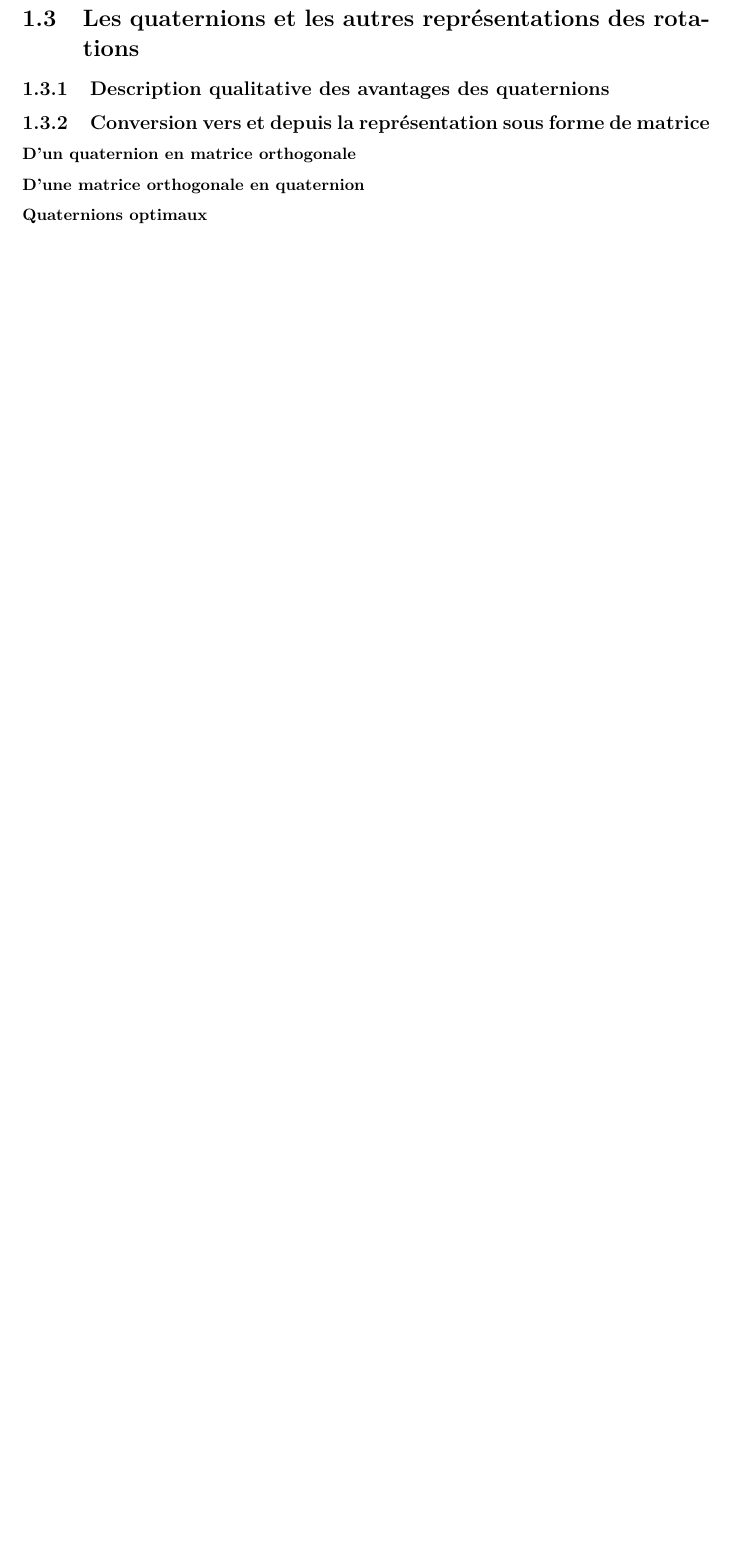
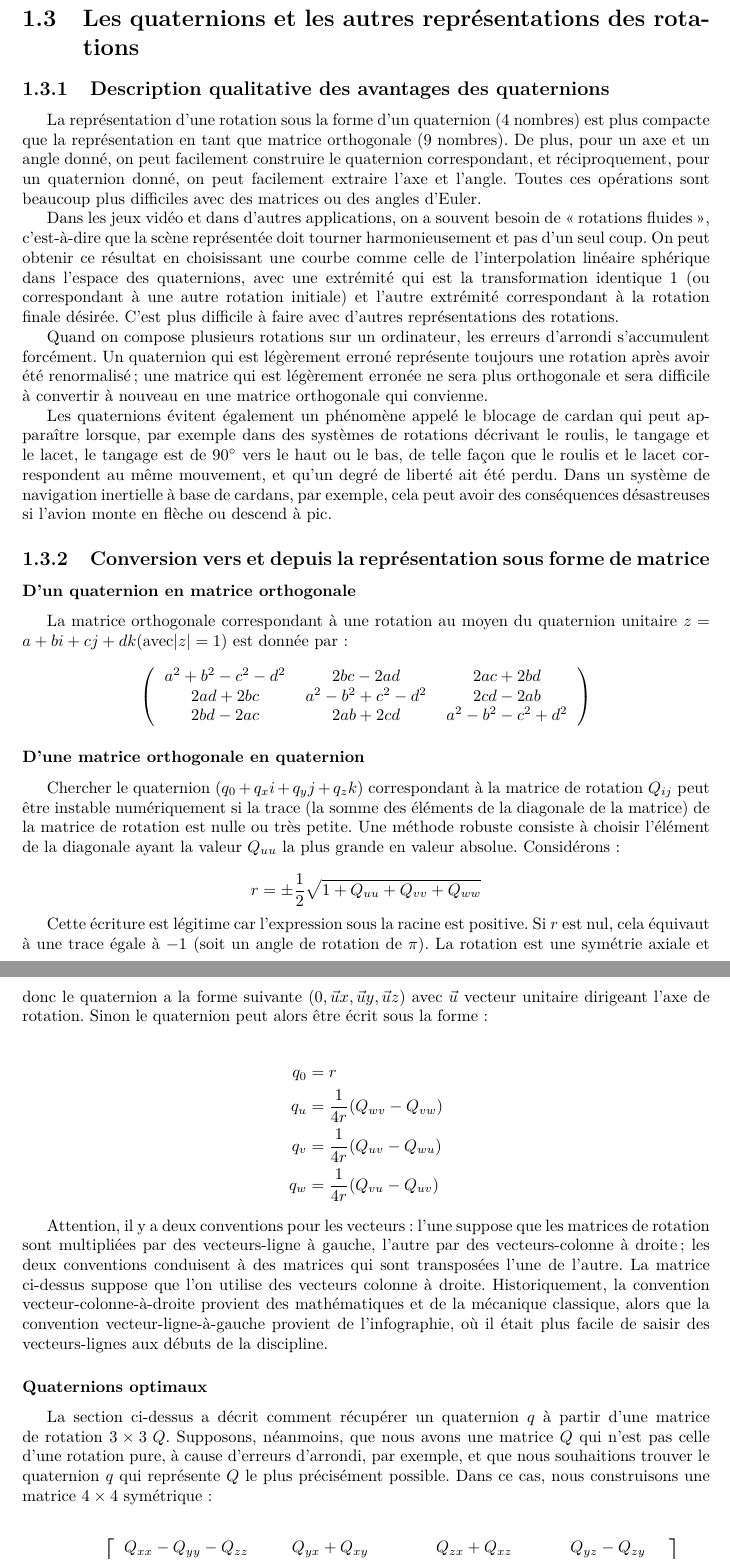
Before and after one commit to boissierflorian/Projet_Latex, a LaTeX thesis (rapport.tex, which reads boissier/subsections/description_qualitative.tex, boissier/subsections/matrice_quaternion.tex, boissier/subsections/quaternion_matrice.tex): part of page 11 of 11 before the commit and two parts of pages 11 and 12 of 12 after it, the two joined at a grey line, cut so that both start at the same text, the shorter picture padded with empty space. Compiled offline with pdfLaTeX.

Commit message:
Plusieurs parties sur les quaternions

```diff
--- /dev/null
+++ b/boissier/subsections/description_qualitative.tex
@@ -0,0 +1,7 @@
+La représentation d'une rotation sous la forme d'un quaternion (4 nombres) est plus compacte que la représentation en tant que matrice orthogonale (9 nombres). De plus, pour un axe et un angle donné, on peut facilement construire le quaternion correspondant, et réciproquement, pour un quaternion donné, on peut facilement extraire l'axe et l'angle. Toutes ces opérations sont beaucoup plus difficiles avec des matrices ou des angles d'Euler.
+
+Dans les jeux vidéo et dans d'autres applications, on a souvent besoin de \og rotations fluides \fg{}, c'est-à-dire que la scène représentée doit tourner harmonieusement et pas d'un seul coup. On peut obtenir ce résultat en choisissant une courbe comme celle de l'interpolation linéaire sphérique dans l'espace des quaternions, avec une extrémité qui est la transformation identique 1 (ou correspondant à une autre rotation initiale) et l'autre extrémité correspondant à la rotation finale désirée. C'est plus difficile à faire avec d'autres représentations des rotations.
+
+Quand on compose plusieurs rotations sur un ordinateur, les erreurs d'arrondi s'accumulent forcément. Un quaternion qui est légèrement erroné représente toujours une rotation après avoir été renormalisé ; une matrice qui est légèrement erronée ne sera plus orthogonale et sera difficile à convertir à nouveau en une matrice orthogonale qui convienne.
+
+Les quaternions évitent également un phénomène appelé le blocage de cardan qui peut apparaître lorsque, par exemple dans des systèmes de rotations décrivant le roulis, le tangage et le lacet, le tangage est de \ang{90} vers le haut ou le bas, de telle façon que le roulis et le lacet correspondent au même mouvement, et qu'un degré de liberté ait été perdu. Dans un système de navigation inertielle à base de cardans, par exemple, cela peut avoir des conséquences désastreuses si l'avion monte en flèche ou descend à pic.
--- /dev/null
+++ b/boissier/subsections/matrice_quaternion.tex
@@ -0,0 +1,31 @@
+Chercher le quaternion $(q_{0} + q_{x}i+q_{y}j + q_{z}k)$ correspondant à
+la matrice de rotation $Q_{ij}$ peut être instable numériquement si la trace
+(la somme des éléments de la diagonale de la matrice) de la matrice de rotation
+est nulle ou très petite.
+Une méthode robuste consiste à choisir l'élément de la diagonale ayant la valeur
+$Q_{uu}$ la plus grande en valeur absolue. Considérons:
+
+\[
+r = \pm \frac{1}{2} \sqrt{1 + Q_{uu} + Q_{vv} + Q_{ww}}
+\]
+
+Cette écriture est légitime car l'expression sous la racine est positive.
+Si $r$ est nul, cela équivaut à une trace égale à $ - 1$ (soit un angle de rotation de $\pi$). La rotation est une symétrie axiale et donc le quaternion a la
+forme suivante $(0, \vec{u} x, \vec{u} y, \vec{u} z)$ avec $\vec{u}$ vecteur
+unitaire dirigeant l'axe de rotation. Sinon le quaternion peut alors être
+écrit sous la forme:
+
+\begin{align*}
+	q_{0} &= r \\
+	q_{u} &= \frac{1}{4r}(Q_{wv} - Q_{vw}) \\
+	q_{v} &= \frac{1}{4r}(Q_{uv} - Q_{wu}) \\
+	q_{w} &= \frac{1}{4r}(Q_{vu} - Q_{uv})
+\end{align*}
+
+Attention, il y a deux conventions pour les vecteurs : l'une suppose que les matrices de rotation
+sont multipliées par des vecteurs-ligne à gauche, l'autre par des vecteurs-colonne à droite;
+les deux conventions conduisent à des matrices qui sont transposées l'une de l'autre.
+La matrice ci-dessus suppose que l'on utilise des vecteurs colonne à droite. Historiquement,
+la convention vecteur-colonne-à-droite provient des mathématiques et de la mécanique classique,
+alors que la convention vecteur-ligne-à-gauche provient de l'infographie, où il était plus
+facile de saisir des vecteurs-lignes aux débuts de la discipline.
--- /dev/null
+++ b/boissier/subsections/quaternion_matrice.tex
@@ -0,0 +1,12 @@
+La matrice orthogonale correspondant à une rotation au moyen du quaternion
+unitaire $z = a + bi + cj + dk (\text{avec} |z| = 1)$ est donnée par:
+
+\[
+\left(
+\begin{tabular}{c c c}
+$a^2+b^2-c^2-d^2$ & $2bc-2ad$ & $2ac+2bd$ \\
+$2ad + 2bc$ & $a^2-b^2+c^2-d^2$ & $2cd-2ab$ \\
+$2bd-2ac$ & $2ab+2cd$ & $a^2-b^2-c^2+d^2$ \\
+\end{tabular}
+\right)
+\]
--- /dev/null
+++ b/boissier/subsections/quaternions_optimaux.tex
@@ -0,0 +1,11 @@
+La section ci-dessus a décrit comment récupérer un quaternion $q$ à partir d'une matrice de rotation
+$3\times3 \text{ } Q$. Supposons, néanmoins, que nous avons une matrice $Q$ qui n'est pas celle d'une rotation pure,
+à cause d'erreurs d'arrondi, par exemple, et que nous souhaitions trouver le quaternion $q$ qui représente
+$Q$ le plus précisément possible. Dans ce cas, nous construisons une matrice $4 \times 4$ symétrique:
+
+\[
+	K = \frac{1}{3}
+	\left[
+		\begin{tabular}{c c c c}
+			$\Qxx - \Qyy -\Qzz$ & $\Qyx + \Qxy$ & $\Qzx + \Qxz$ & $\Qyz - \Qzy$ \\
+			$\Qyx + \Qxy$ & $\Qyy - \Qxx - \Qzz$ & $\Qzy + \Qyz$ & $\Qzx - \Qxz$ \\
@@ -0,0 +15 @@
+	\right]
```
Also changed, not shown: boissier/macros.tex (+41 -0 lines), boissier/rapport.tex (+6 -0 lines), boissier/subsections/non_commutativite.tex (added, +12 -0 lines), boissier/subsections/quaternions_orientes.tex (added, +5 -0 lines), boissier/subsections/quaternions_optimaux.tex (9 more changed lines).
